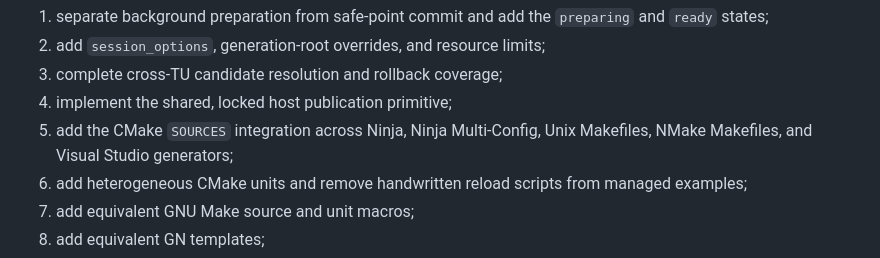
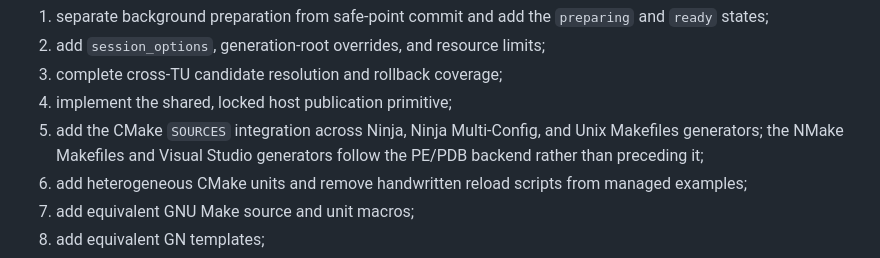
Before and after one commit to sentomk/Nekomata, a Markdown page: docs/managed-reload-design.md, the part around the change. GitHub-like rendering.

```diff
--- a/docs/managed-reload-design.md
+++ b/docs/managed-reload-design.md
@@ -1010,8 +1010,9 @@ Migration order:
 2. add `session_options`, generation-root overrides, and resource limits;
 3. complete cross-TU candidate resolution and rollback coverage;
 4. implement the shared, locked host publication primitive;
-5. add the CMake `SOURCES` integration across Ninja, Ninja Multi-Config, Unix
-   Makefiles, NMake Makefiles, and Visual Studio generators;
+5. add the CMake `SOURCES` integration across Ninja, Ninja Multi-Config, and
+   Unix Makefiles generators; the NMake Makefiles and Visual Studio
+   generators follow the PE/PDB backend rather than preceding it;
 6. add heterogeneous CMake units and remove handwritten reload scripts from
    managed examples;
 7. add equivalent GNU Make source and unit macros;
```
Also changed, not shown: docs/cmake-integration-design.md (+18 -14 lines).
